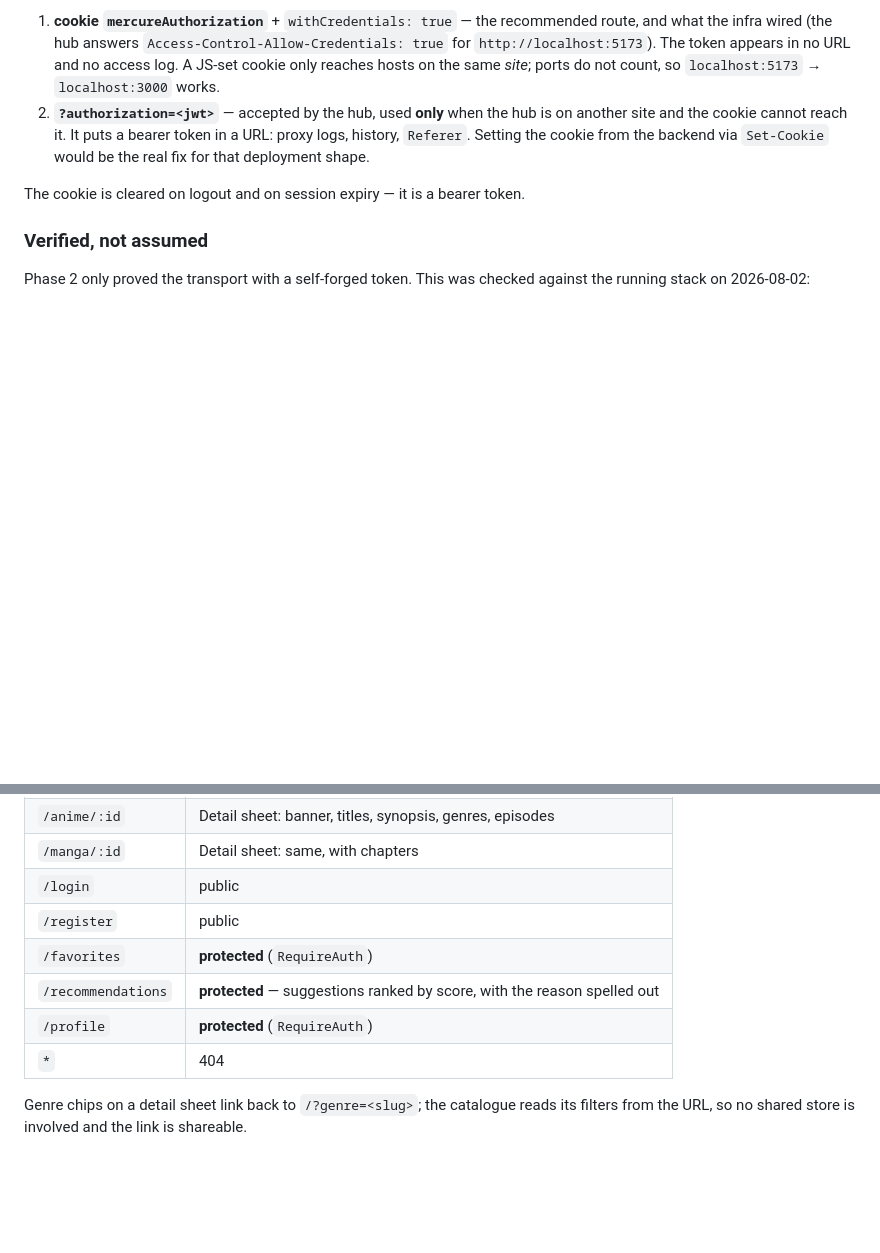
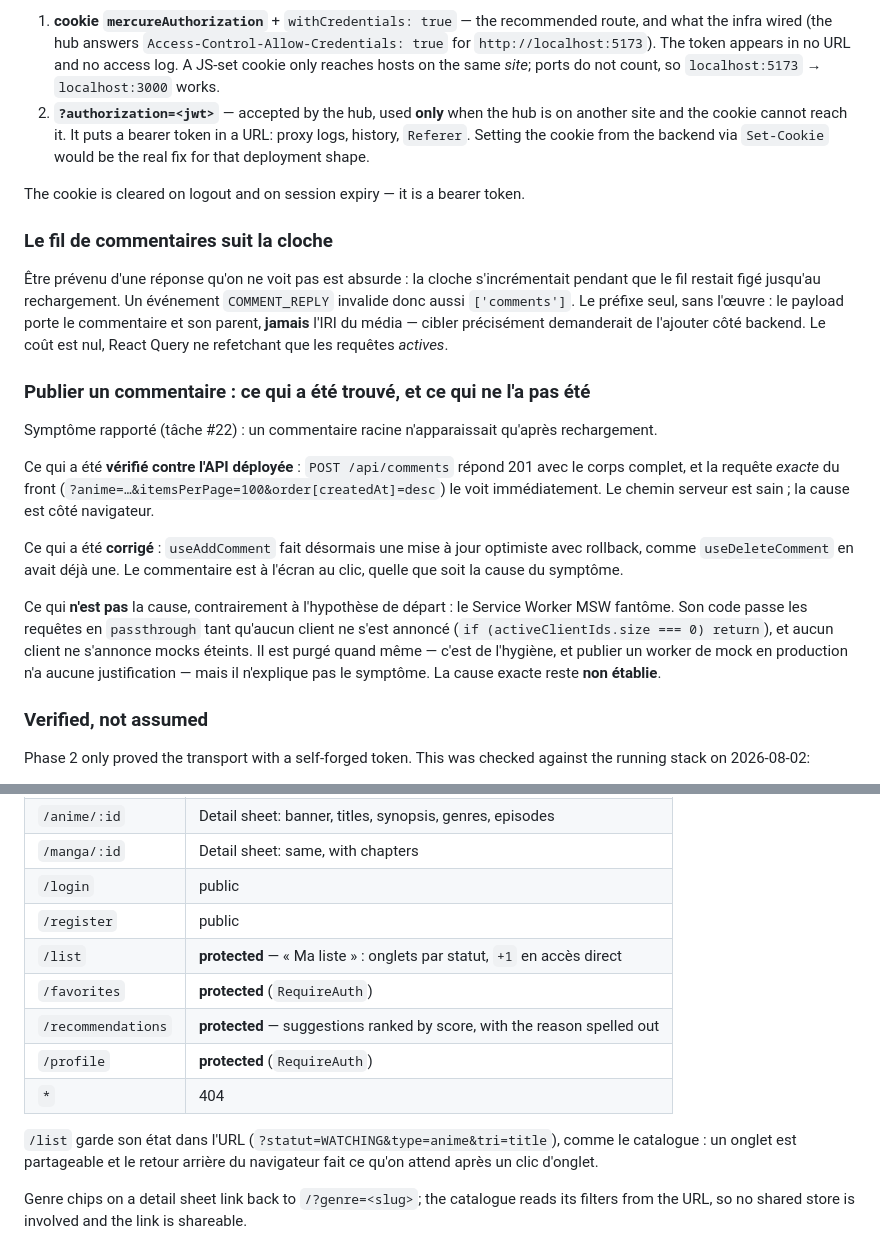
Before and after one commit to Nmdoiouhoma/manga-stream, a Markdown page: frontend/README.md, 2 parts joined by grey strips. Drawn GitHub-style; blank space fills up the shorter version.

```diff
--- a/frontend/README.md
+++ b/frontend/README.md
@@ -258,6 +297,36 @@ which are not equivalent:
 
 The cookie is cleared on logout and on session expiry — it is a bearer token.
 
+### Le fil de commentaires suit la cloche
+
+Être prévenu d'une réponse qu'on ne voit pas est absurde : la cloche
+s'incrémentait pendant que le fil restait figé jusqu'au rechargement. Un
+événement `COMMENT_REPLY` invalide donc aussi `['comments']`. Le préfixe seul,
+sans l'œuvre : le payload porte le commentaire et son parent, **jamais** l'IRI
+du média — cibler précisément demanderait de l'ajouter côté backend. Le coût
+est nul, React Query ne refetchant que les requêtes *actives*.
+
+### Publier un commentaire : ce qui a été trouvé, et ce qui ne l'a pas été
+
+Symptôme rapporté (tâche #22) : un commentaire racine n'apparaissait qu'après
+rechargement.
+
+Ce qui a été **vérifié contre l'API déployée** : `POST /api/comments` répond
+201 avec le corps complet, et la requête *exacte* du front
+(`?anime=…&itemsPerPage=100&order[createdAt]=desc`) le voit immédiatement. Le
+chemin serveur est sain ; la cause est côté navigateur.
+
+Ce qui a été **corrigé** : `useAddComment` fait désormais une mise à jour
+optimiste avec rollback, comme `useDeleteComment` en avait déjà une. Le
+commentaire est à l'écran au clic, quelle que soit la cause du symptôme.
+
+Ce qui **n'est pas** la cause, contrairement à l'hypothèse de départ : le
+Service Worker MSW fantôme. Son code passe les requêtes en `passthrough` tant
+qu'aucun client ne s'est annoncé (`if (activeClientIds.size === 0) return`), et
+aucun client ne s'annonce mocks éteints. Il est purgé quand même — c'est de
+l'hygiène, et publier un worker de mock en production n'a aucune justification
+— mais il n'explique pas le symptôme. La cause exacte reste **non établie**.
+
 ### Verified, not assumed
 
 Phase 2 only proved the transport with a self-forged token. This was checked against
@@ -316,10 +392,15 @@ src/
 | `/manga/:id`  | Detail sheet: same, with chapters                               |
 | `/login`      | public                                                          |
 | `/register`   | public                                                          |
+| `/list`       | **protected** — « Ma liste » : onglets par statut, `+1` en accès direct |
 | `/favorites`  | **protected** (`RequireAuth`)                                   |
 | `/recommendations` | **protected** — suggestions ranked by score, with the reason spelled out |
 | `/profile`    | **protected** (`RequireAuth`)                                   |
 | `*`           | 404                                                             |
+
+`/list` garde son état dans l'URL (`?statut=WATCHING&type=anime&tri=title`),
+comme le catalogue : un onglet est partageable et le retour arrière du
+navigateur fait ce qu'on attend après un clic d'onglet.
 
 Genre chips on a detail sheet link back to `/?genre=<slug>`; the catalogue reads
 its filters from the URL, so no shared store is involved and the link is shareable.
```
Also changed, not shown: other parts of frontend/README.md (+47 -1 lines).
